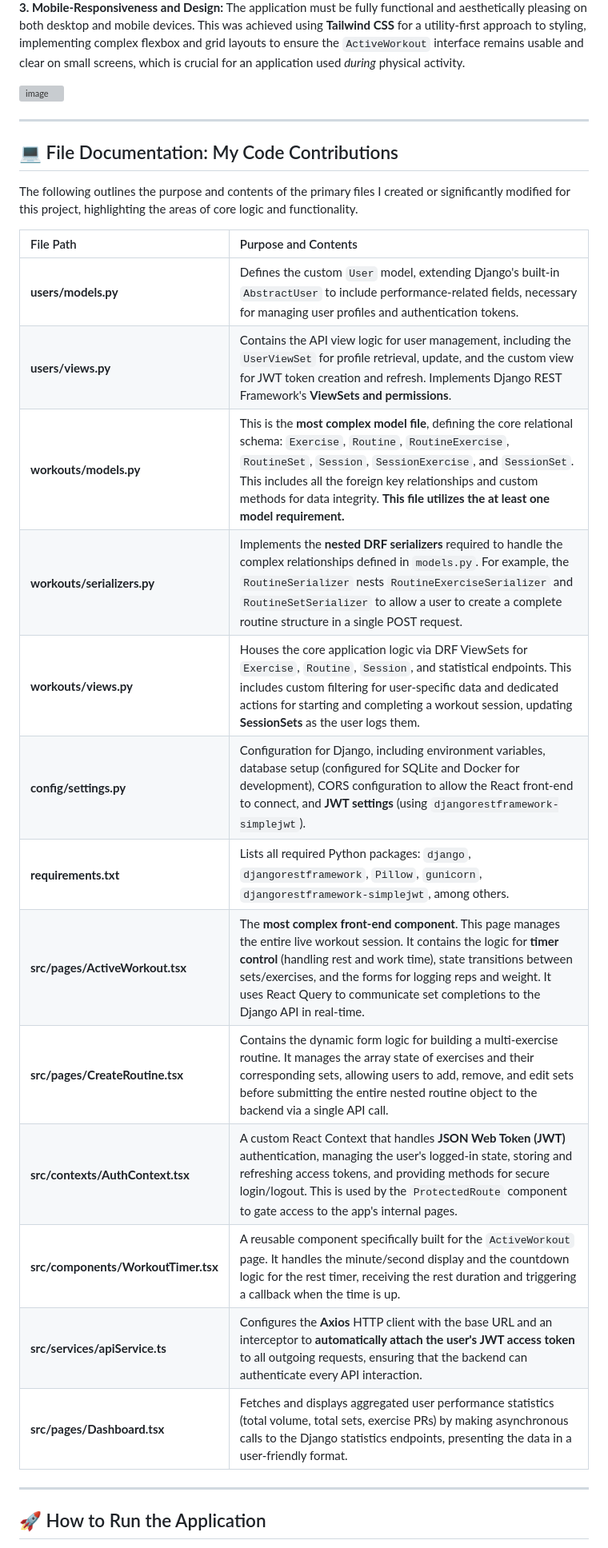
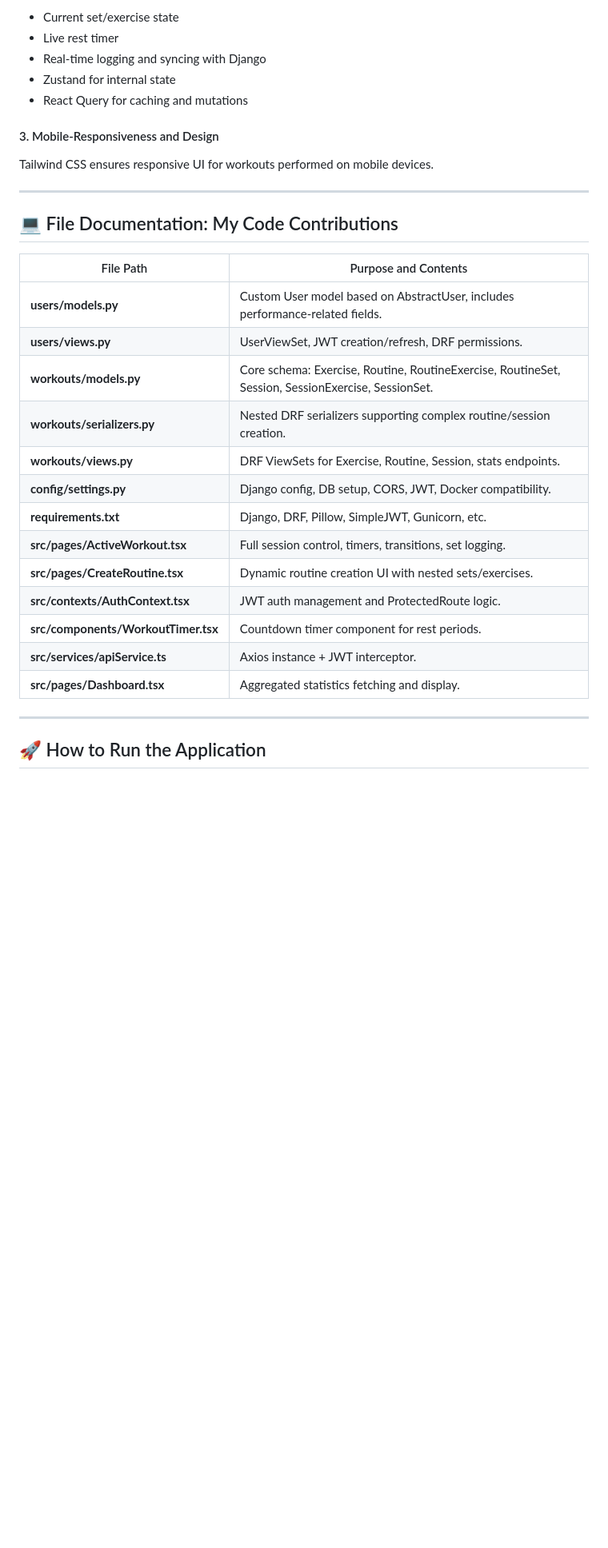
Before and after one commit to CapBraco/7fit7, a Markdown page: README.md, the part around one of its changes. Shown at 80% size. GitHub-like rendering; blank space fills up the shorter version; grey boxes are pictures that could not be loaded.

```diff
--- a/README.md
+++ b/README.md
@@ -44,30 +67,32 @@ The `ActiveWorkout.tsx` page is the most complex front-end component. It require
 
-**3. Mobile-Responsiveness and Design:**
-The application must be fully functional and aesthetically pleasing on both desktop and mobile devices. This was achieved using **Tailwind CSS** for a utility-first approach to styling, implementing complex flexbox and grid layouts to ensure the `ActiveWorkout` interface remains usable and clear on small screens, which is crucial for an application used *during* physical activity.
+- Current set/exercise state
+- Live rest timer
+- Real-time logging and syncing with Django
+- Zustand for internal state
+- React Query for caching and mutations
 
-<img width="2874" height="1622" alt="image" src="https://github.com/user-attachments/assets/9cd54892-db96-42ff-92db-3a13fb45a02f" />
+#### 3. Mobile-Responsiveness and Design
+Tailwind CSS ensures responsive UI for workouts performed on mobile devices.
 
 ---
 
 ## 💻 File Documentation: My Code Contributions
 
-The following outlines the purpose and contents of the primary files I created or significantly modified for this project, highlighting the areas of core logic and functionality.
-
 | File Path | Purpose and Contents |
-| :--- | :--- |
-| **users/models.py** | Defines the custom `User` model, extending Django's built-in `AbstractUser` to include performance-related fields, necessary for managing user profiles and authentication tokens. |
-| **users/views.py** | Contains the API view logic for user management, including the `UserViewSet` for profile retrieval, update, and the custom view for JWT token creation and refresh. Implements Django REST Framework's **ViewSets and permissions**. |
-| **workouts/models.py** | This is the **most complex model file**, defining the core relational schema: `Exercise`, `Routine`, `RoutineExercise`, `RoutineSet`, `Session`, `SessionExercise`, and `SessionSet`. This includes all the foreign key relationships and custom methods for data integrity. **This file utilizes the at least one model requirement.** |
-| **workouts/serializers.py** | Implements the **nested DRF serializers** required to handle the complex relationships defined in `models.py`. For example, the `RoutineSerializer` nests `RoutineExerciseSerializer` and `RoutineSetSerializer` to allow a user to create a complete routine structure in a single POST request. |
-| **workouts/views.py** | Houses the core application logic via DRF ViewSets for `Exercise`, `Routine`, `Session`, and statistical endpoints. This includes custom filtering for user-specific data and dedicated actions for starting and completing a workout session, updating **SessionSets** as the user logs them. |
-| **config/settings.py** | Configuration for Django, including environment variables, database setup (configured for SQLite and Docker for development), CORS configuration to allow the React front-end to connect, and **JWT settings** (using `djangorestframework-simplejwt`). |
-| **requirements.txt** | Lists all required Python packages: `django`, `djangorestframework`, `Pillow`, `gunicorn`, `djangorestframework-simplejwt`, among others. |
-| **src/pages/ActiveWorkout.tsx** | The **most complex front-end component**. This page manages the entire live workout session. It contains the logic for **timer control** (handling rest and work time), state transitions between sets/exercises, and the forms for logging reps and weight. It uses React Query to communicate set completions to the Django API in real-time. |
-| **src/pages/CreateRoutine.tsx** | Contains the dynamic form logic for building a multi-exercise routine. It manages the array state of exercises and their corresponding sets, allowing users to add, remove, and edit sets before submitting the entire nested routine object to the backend via a single API call. |
-| **src/contexts/AuthContext.tsx** | A custom React Context that handles **JSON Web Token (JWT)** authentication, managing the user's logged-in state, storing and refreshing access tokens, and providing methods for secure login/logout. This is used by the `ProtectedRoute` component to gate access to the app's internal pages. |
-| **src/components/WorkoutTimer.tsx** | A reusable component specifically built for the `ActiveWorkout` page. It handles the minute/second display and the countdown logic for the rest timer, receiving the rest duration and triggering a callback when the time is up. |
-| **src/services/apiService.ts** | Configures the **Axios** HTTP client with the base URL and an interceptor to **automatically attach the user's JWT access token** to all outgoing requests, ensuring that the backend can authenticate every API interaction. |
-| **src/pages/Dashboard.tsx** | Fetches and displays aggregated user performance statistics (total volume, total sets, exercise PRs) by making asynchronous calls to the Django statistics endpoints, presenting the data in a user-friendly format. |
+|----------|-----------------------|
+| **users/models.py** | Custom User model based on AbstractUser, includes performance-related fields. |
+| **users/views.py** | UserViewSet, JWT creation/refresh, DRF permissions. |
+| **workouts/models.py** | Core schema: Exercise, Routine, RoutineExercise, RoutineSet, Session, SessionExercise, SessionSet. |
+| **workouts/serializers.py** | Nested DRF serializers supporting complex routine/session creation. |
+| **workouts/views.py** | DRF ViewSets for Exercise, Routine, Session, stats endpoints. |
+| **config/settings.py** | Django config, DB setup, CORS, JWT, Docker compatibility. |
+| **requirements.txt** | Django, DRF, Pillow, SimpleJWT, Gunicorn, etc. |
+| **src/pages/ActiveWorkout.tsx** | Full session control, timers, transitions, set logging. |
+| **src/pages/CreateRoutine.tsx** | Dynamic routine creation UI with nested sets/exercises. |
+| **src/contexts/AuthContext.tsx** | JWT auth management and ProtectedRoute logic. |
+| **src/components/WorkoutTimer.tsx** | Countdown timer component for rest periods. |
+| **src/services/apiService.ts** | Axios instance + JWT interceptor. |
+| **src/pages/Dashboard.tsx** | Aggregated statistics fetching and display. |
 
 ---
 
```
Also changed, not shown: other parts of README.md (+63 -40 lines).
